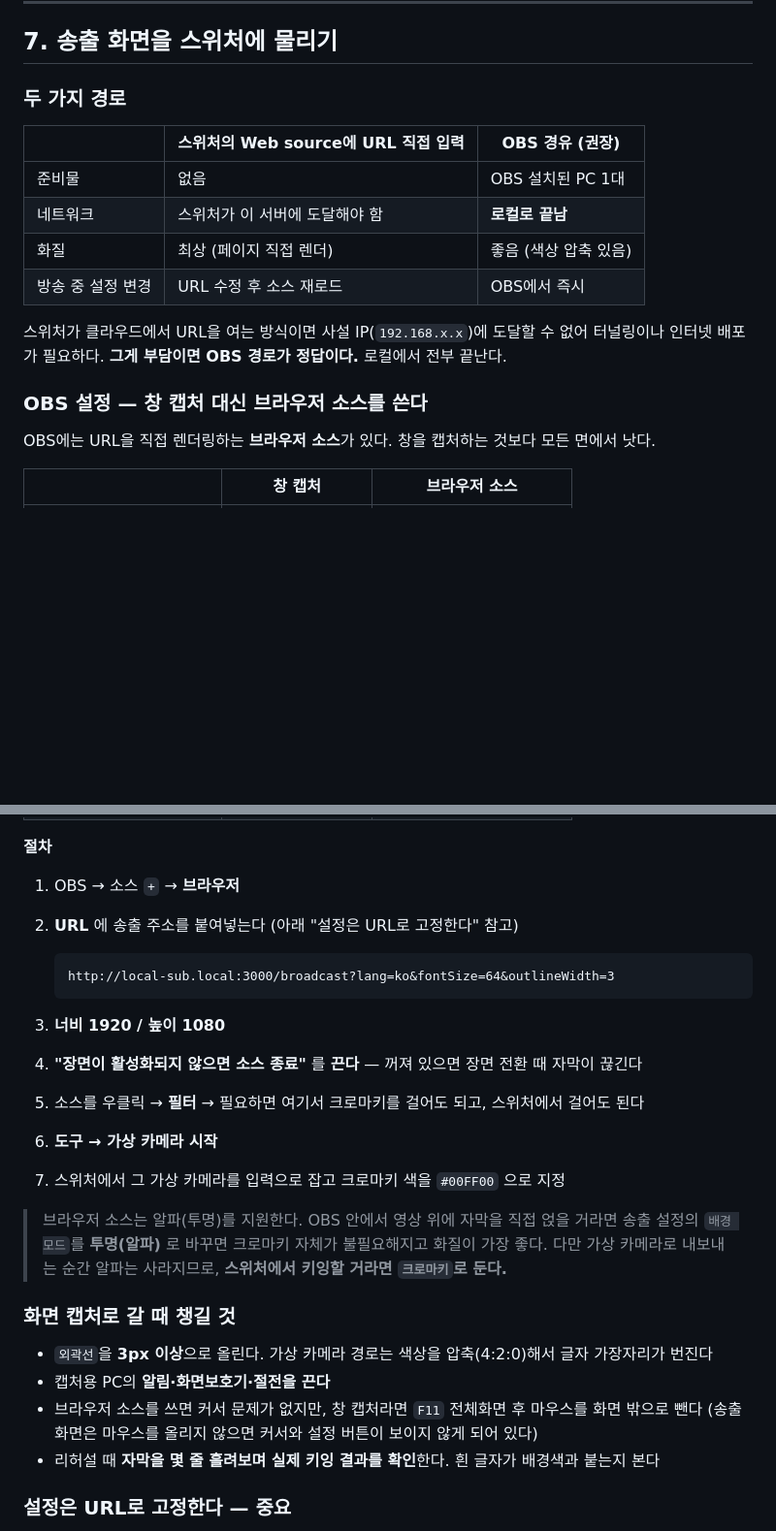
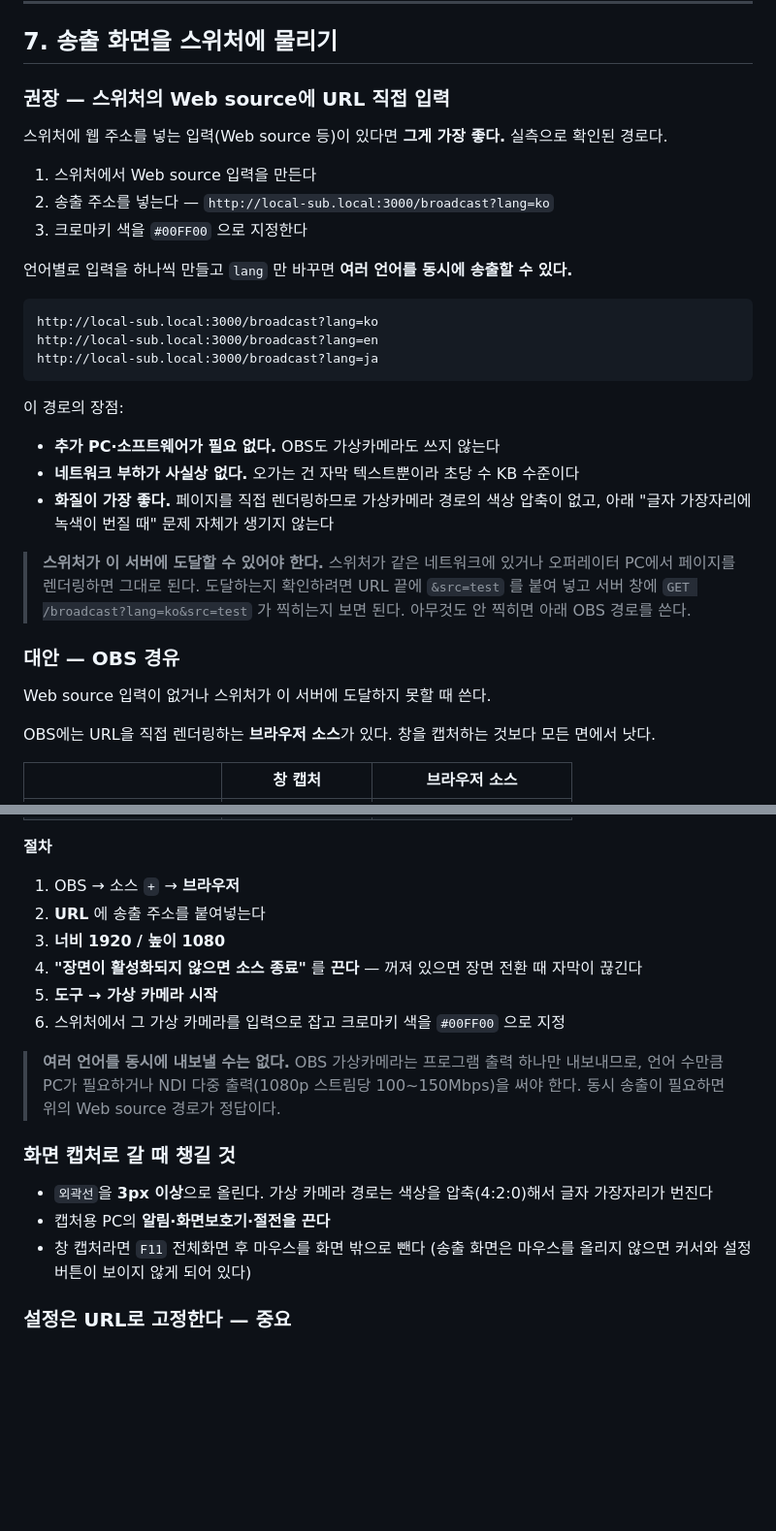
Before and after one commit to ElieveKoh/PRJ-LOCAL_SUB, a Markdown page: README.md, 2 parts joined by grey strips. Shown at 97% size. Rendered like a GitHub page; blank space fills up the shorter version.

Commit message:
Lead with the web-source path now that it is confirmed working
Feeding the output URL straight into the switcher needs no extra PC, carries
only text over the network, and renders at full quality. It is also the only
path that produces several language feeds at once, so OBS moves to a fallback.

````diff
--- a/README.md
+++ b/README.md
@@ -231,19 +231,37 @@ scripts/
 
 ## 7. 송출 화면을 스위처에 물리기
 
-### 두 가지 경로
+### 권장 — 스위처의 Web source에 URL 직접 입력
 
-| | 스위처의 Web source에 URL 직접 입력 | **OBS 경유 (권장)** |
-|---|---|---|
-| 준비물 | 없음 | OBS 설치된 PC 1대 |
-| 네트워크 | 스위처가 이 서버에 도달해야 함 | **로컬로 끝남** |
-| 화질 | 최상 (페이지 직접 렌더) | 좋음 (색상 압축 있음) |
-| 방송 중 설정 변경 | URL 수정 후 소스 재로드 | OBS에서 즉시 |
+스위처에 웹 주소를 넣는 입력(Web source 등)이 있다면 **그게 가장 좋다.** 실측으로 확인된 경로다.
 
-스위처가 클라우드에서 URL을 여는 방식이면 사설 IP(`192.168.x.x`)에 도달할 수 없어
-터널링이나 인터넷 배포가 필요하다. **그게 부담이면 OBS 경로가 정답이다.** 로컬에서 전부 끝난다.
+1. 스위처에서 Web source 입력을 만든다
+2. 송출 주소를 넣는다 — `http://local-sub.local:3000/broadcast?lang=ko`
+3. 크로마키 색을 `#00FF00` 으로 지정한다
 
-### OBS 설정 — 창 캡처 대신 브라우저 소스를 쓴다
+언어별로 입력을 하나씩 만들고 `lang` 만 바꾸면 **여러 언어를 동시에 송출할 수 있다.**
+
+```
+http://local-sub.local:3000/broadcast?lang=ko
+http://local-sub.local:3000/broadcast?lang=en
+http://local-sub.local:3000/broadcast?lang=ja
+```
+
+이 경로의 장점:
+
+- **추가 PC·소프트웨어가 필요 없다.** OBS도 가상카메라도 쓰지 않는다
+- **네트워크 부하가 사실상 없다.** 오가는 건 자막 텍스트뿐이라 초당 수 KB 수준이다
+- **화질이 가장 좋다.** 페이지를 직접 렌더링하므로 가상카메라 경로의 색상 압축이 없고,
+  아래 "글자 가장자리에 녹색이 번질 때" 문제 자체가 생기지 않는다
+
+> **스위처가 이 서버에 도달할 수 있어야 한다.** 스위처가 같은 네트워크에 있거나
+> 오퍼레이터 PC에서 페이지를 렌더링하면 그대로 된다. 도달하는지 확인하려면
+> URL 끝에 `&src=test` 를 붙여 넣고 서버 창에 `GET /broadcast?lang=ko&src=test` 가
+> 찍히는지 보면 된다. 아무것도 안 찍히면 아래 OBS 경로를 쓴다.
+
+### 대안 — OBS 경유
+
+Web source 입력이 없거나 스위처가 이 서버에 도달하지 못할 때 쓴다.
 
 OBS에는 URL을 직접 렌더링하는 **브라우저 소스**가 있다. 창을 캡처하는 것보다 모든 면에서 낫다.
 
@@ -257,29 +275,22 @@ OBS에는 URL을 직접 렌더링하는 **브라우저 소스**가 있다. 창
 **절차**
 
 1. OBS → 소스 `+` → **브라우저**
-2. **URL** 에 송출 주소를 붙여넣는다 (아래 "설정은 URL로 고정한다" 참고)
-
-   ```
-   http://local-sub.local:3000/broadcast?lang=ko&fontSize=64&outlineWidth=3
-   ```
-
+2. **URL** 에 송출 주소를 붙여넣는다
 3. **너비 1920 / 높이 1080**
 4. **"장면이 활성화되지 않으면 소스 종료"** 를 **끈다** — 꺼져 있으면 장면 전환 때 자막이 끊긴다
-5. 소스를 우클릭 → **필터** → 필요하면 여기서 크로마키를 걸어도 되고, 스위처에서 걸어도 된다
-6. **도구 → 가상 카메라 시작**
-7. 스위처에서 그 가상 카메라를 입력으로 잡고 크로마키 색을 `#00FF00` 으로 지정
+5. **도구 → 가상 카메라 시작**
+6. 스위처에서 그 가상 카메라를 입력으로 잡고 크로마키 색을 `#00FF00` 으로 지정
 
-> 브라우저 소스는 알파(투명)를 지원한다. OBS 안에서 영상 위에 자막을 직접 얹을 거라면
-> 송출 설정의 `배경 모드`를 **투명(알파)** 로 바꾸면 크로마키 자체가 불필요해지고 화질이 가장 좋다.
-> 다만 가상 카메라로 내보내는 순간 알파는 사라지므로, **스위처에서 키잉할 거라면 `크로마키`로 둔다.**
+> **여러 언어를 동시에 내보낼 수는 없다.** OBS 가상카메라는 프로그램 출력 하나만 내보내므로,
+> 언어 수만큼 PC가 필요하거나 NDI 다중 출력(1080p 스트림당 100~150Mbps)을 써야 한다.
+> 동시 송출이 필요하면 위의 Web source 경로가 정답이다.
 
 ### 화면 캡처로 갈 때 챙길 것
 
 - `외곽선`을 **3px 이상**으로 올린다. 가상 카메라 경로는 색상을 압축(4:2:0)해서 글자 가장자리가 번진다
 - 캡처용 PC의 **알림·화면보호기·절전을 끈다**
-- 브라우저 소스를 쓰면 커서 문제가 없지만, 창 캡처라면 `F11` 전체화면 후 마우스를 화면 밖으로 뺀다
+- 창 캡처라면 `F11` 전체화면 후 마우스를 화면 밖으로 뺀다
   (송출 화면은 마우스를 올리지 않으면 커서와 설정 버튼이 보이지 않게 되어 있다)
-- 리허설 때 **자막을 몇 줄 흘려보며 실제 키잉 결과를 확인**한다. 흰 글자가 배경색과 붙는지 본다
 
 ### 설정은 URL로 고정한다 — 중요
 
````
